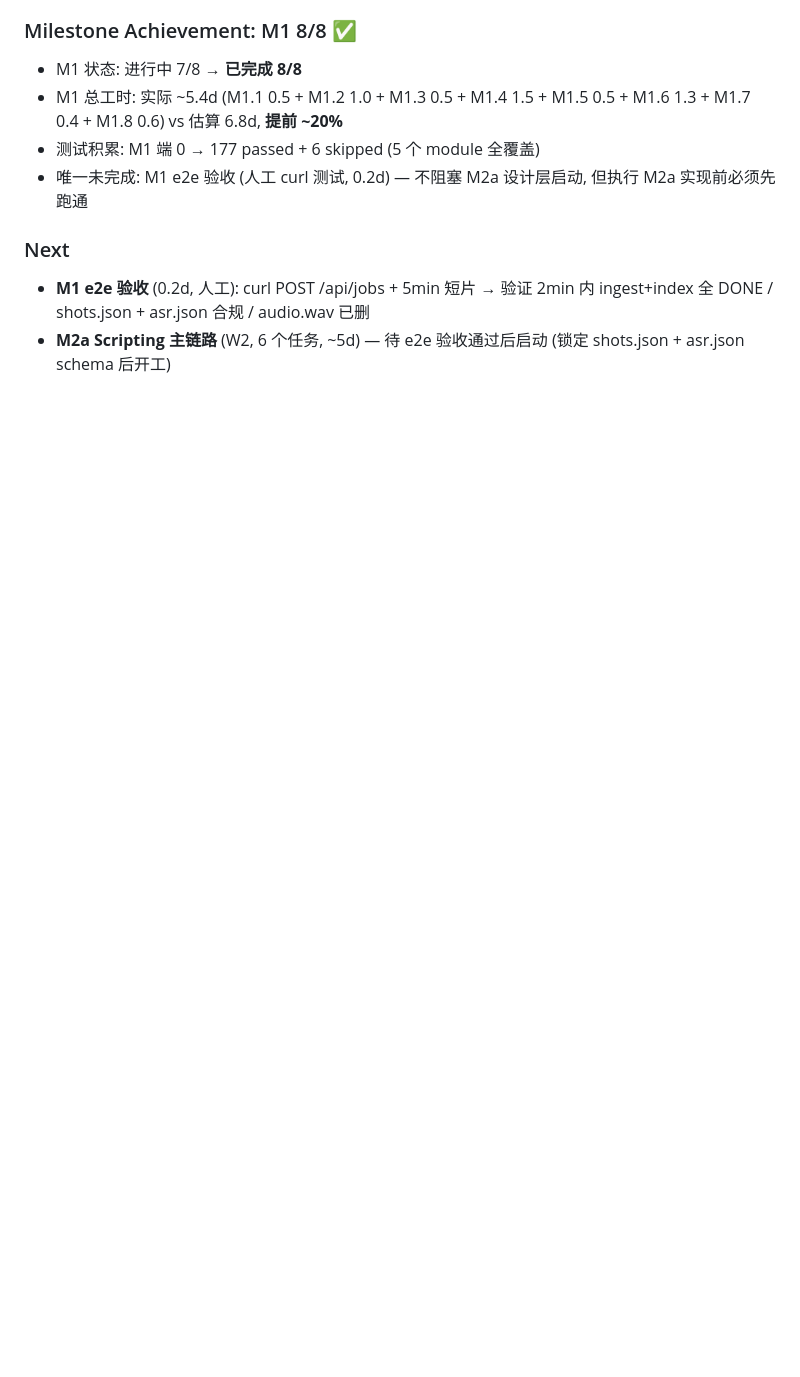
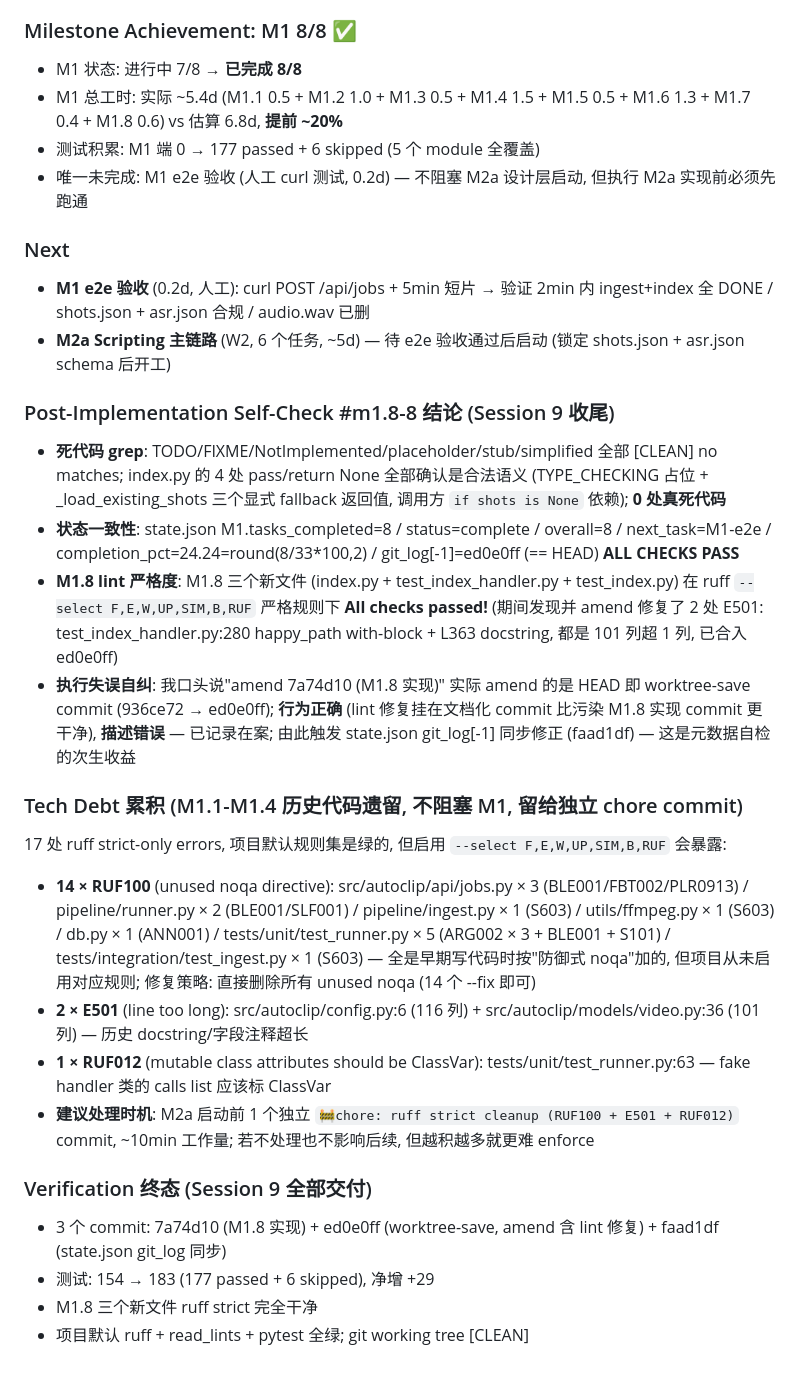
Before and after one commit to SixCake/autoclip, a Markdown page: .context/changes.md, the part around the change. GitHub-like rendering; blank space fills up the shorter version.

Commit message:
📝docs : worktree-save - record M1.8 post-implementation self-check + tech debt 	- changes.md Session 9: +Post-Implementation Self-Check #m1.8-8 结论 (dead code 0 / state consistency ALL PASS / M1.8 strict ruff clean / amend execution-misnarration self-correction) 	- changes.md Session 9: +Tech Debt 累积 (17 strict-only ruff errors all from M1.1-M1.4 historical code: 14 RUF100 + 2 E501 + 1 RUF012; ~10min cleanup before M2a kickoff) 	- changes.md Session 9: +Verification 终态 (3 commits 7a74d10 + ed0e0ff + faad1df; 177 passed + 6 skipped; M1.8 strict clean; default tools all green; git tree clean) 	- closes self-check todo #m1.8-8; M1 milestone 8/8 + Session 9 fully sealed

```diff
--- a/.context/changes.md
+++ b/.context/changes.md
@@ -705,3 +705,22 @@ User in pre-M1.5 phase:
 ### Next
 - **M1 e2e 验收** (0.2d, 人工): curl POST /api/jobs + 5min 短片 → 验证 2min 内 ingest+index 全 DONE / shots.json + asr.json 合规 / audio.wav 已删
 - **M2a Scripting 主链路** (W2, 6 个任务, ~5d) — 待 e2e 验收通过后启动 (锁定 shots.json + asr.json schema 后开工)
+
+### Post-Implementation Self-Check #m1.8-8 结论 (Session 9 收尾)
+- **死代码 grep**: TODO/FIXME/NotImplemented/placeholder/stub/simplified 全部 [CLEAN] no matches; index.py 的 4 处 pass/return None 全部确认是合法语义 (TYPE_CHECKING 占位 + _load_existing_shots 三个显式 fallback 返回值, 调用方 `if shots is None` 依赖); **0 处真死代码**
+- **状态一致性**: state.json M1.tasks_completed=8 / status=complete / overall=8 / next_task=M1-e2e / completion_pct=24.24=round(8/33*100,2) / git_log[-1]=ed0e0ff (== HEAD) **ALL CHECKS PASS**
+- **M1.8 lint 严格度**: M1.8 三个新文件 (index.py + test_index_handler.py + test_index.py) 在 ruff `--select F,E,W,UP,SIM,B,RUF` 严格规则下 **All checks passed!** (期间发现并 amend 修复了 2 处 E501: test_index_handler.py:280 happy_path with-block + L363 docstring, 都是 101 列超 1 列, 已合入 ed0e0ff)
+- **执行失误自纠**: 我口头说"amend 7a74d10 (M1.8 实现)" 实际 amend 的是 HEAD 即 worktree-save commit (936ce72 → ed0e0ff); **行为正确** (lint 修复挂在文档化 commit 比污染 M1.8 实现 commit 更干净), **描述错误** — 已记录在案; 由此触发 state.json git_log[-1] 同步修正 (faad1df) — 这是元数据自检的次生收益
+
+### Tech Debt 累积 (M1.1-M1.4 历史代码遗留, 不阻塞 M1, 留给独立 chore commit)
+17 处 ruff strict-only errors, 项目默认规则集是绿的, 但启用 `--select F,E,W,UP,SIM,B,RUF` 会暴露:
+- **14 × RUF100** (unused noqa directive): src/autoclip/api/jobs.py × 3 (BLE001/FBT002/PLR0913) / pipeline/runner.py × 2 (BLE001/SLF001) / pipeline/ingest.py × 1 (S603) / utils/ffmpeg.py × 1 (S603) / db.py × 1 (ANN001) / tests/unit/test_runner.py × 5 (ARG002 × 3 + BLE001 + S101) / tests/integration/test_ingest.py × 1 (S603) — 全是早期写代码时按"防御式 noqa"加的, 但项目从未启用对应规则; 修复策略: 直接删除所有 unused noqa (14 个 --fix 即可)
+- **2 × E501** (line too long): src/autoclip/config.py:6 (116 列) + src/autoclip/models/video.py:36 (101 列) — 历史 docstring/字段注释超长
+- **1 × RUF012** (mutable class attributes should be ClassVar): tests/unit/test_runner.py:63 — fake handler 类的 calls list 应该标 ClassVar
+- **建议处理时机**: M2a 启动前 1 个独立 `🚧chore: ruff strict cleanup (RUF100 + E501 + RUF012)` commit, ~10min 工作量; 若不处理也不影响后续, 但越积越多就更难 enforce
+
+### Verification 终态 (Session 9 全部交付)
+- 3 个 commit: 7a74d10 (M1.8 实现) + ed0e0ff (worktree-save, amend 含 lint 修复) + faad1df (state.json git_log 同步)
+- 测试: 154 → 183 (177 passed + 6 skipped), 净增 +29
+- M1.8 三个新文件 ruff strict 完全干净
+- 项目默认 ruff + read_lints + pytest 全绿; git working tree [CLEAN]
```
